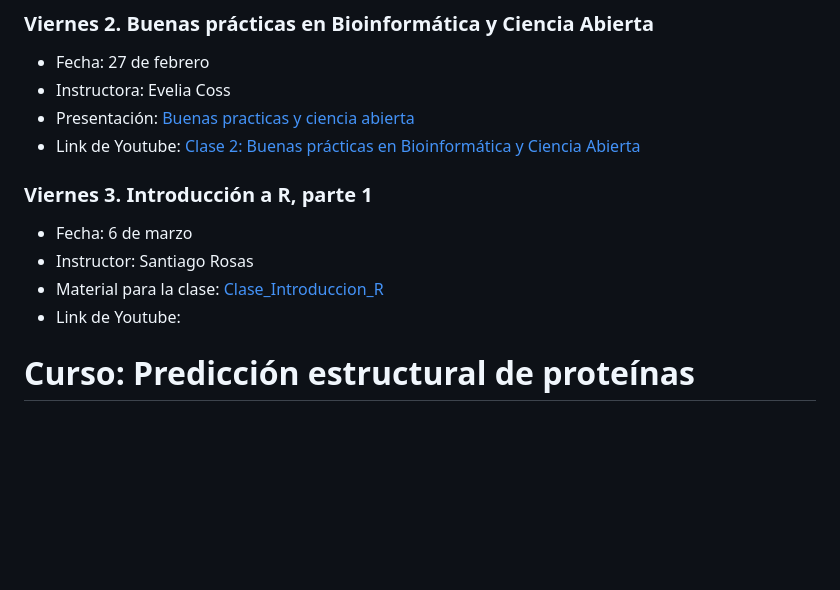
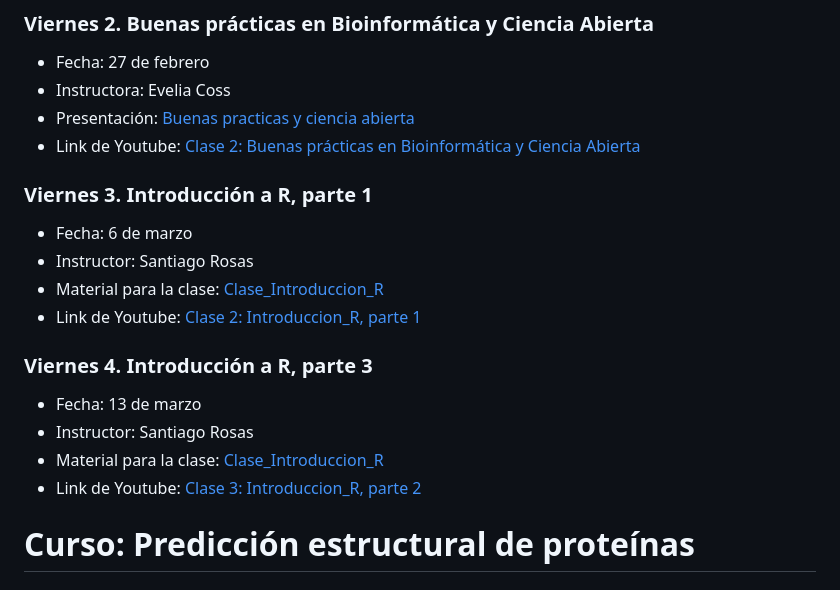
Before and after one commit to VieRnesBioinformatica/ViernesBioinfo2026_parte5, a Markdown page: README.md, the part around the change. Drawn GitHub-style; blank space fills up the shorter version.

```diff
--- a/README.md
+++ b/README.md
@@ -75,14 +75,21 @@ Staff:  Jorge Suazo
 - Fecha: 27 de febrero
 - Instructora: Evelia Coss
 - Presentación: [Buenas practicas y ciencia abierta](https://eveliacoss.github.io/VieRnesBioinfo2026_BuenasPracticas_CienciaAbierta_presentacion/Dia2_BuenasPracticas.html#1)
-- Link de Youtube: [Clase 2:  Buenas prácticas en Bioinformática y Ciencia Abierta](https://www.youtube.com/live/rxVIokNA4EM?si=kOIjSiUY5nWhfzHX)
+- Link de Youtube: [Clase 2: Buenas prácticas en Bioinformática y Ciencia Abierta](https://www.youtube.com/live/rxVIokNA4EM?si=kOIjSiUY5nWhfzHX)
 
 ### Viernes 3. Introducción a R, parte 1
 
 - Fecha: 6 de marzo
 - Instructor: Santiago Rosas
 - Material para la clase: [Clase_Introduccion_R](https://github.com/Santiago-Rosas/Clase_introduccion_R)
-- Link de Youtube:
+- Link de Youtube: [Clase 2: Introduccion_R, parte 1](https://www.youtube.com/watch?v=x1A5SXXx3Dk)
+
+### Viernes 4. Introducción a R, parte 3
+
+- Fecha: 13 de marzo
+- Instructor: Santiago Rosas
+- Material para la clase: [Clase_Introduccion_R](https://github.com/Santiago-Rosas/Clase_introduccion_R)
+- Link de Youtube: [Clase 3: Introduccion_R, parte 2](https://www.youtube.com/watch?v=GYOZb0GLwYE)
 
 
 # Curso: Predicción estructural de proteínas
```
